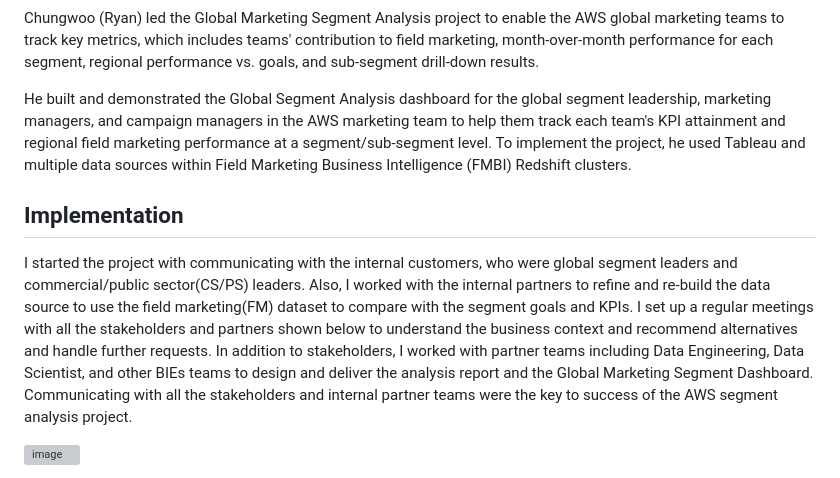
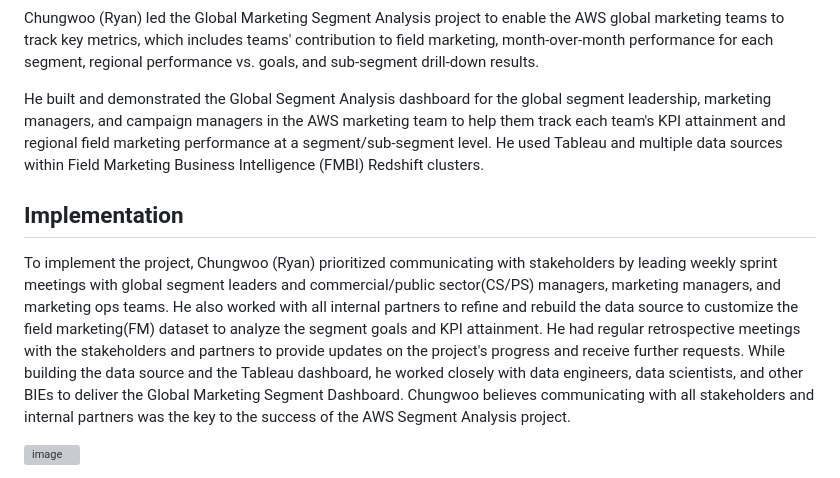
Before and after one commit to ryavse11/ryan_choi_portfolio, a Markdown page: Global Marketing Segment Analysis/README.md, the part around the change. Drawn GitHub-style; grey boxes are pictures that could not be loaded.

```diff
--- a/Global Marketing Segment Analysis/README.md
+++ b/Global Marketing Segment Analysis/README.md
@@ -6,12 +6,12 @@
 
 Chungwoo (Ryan) led the Global Marketing Segment Analysis project to enable the AWS global marketing teams to track key metrics, which includes teams' contribution to field marketing, month-over-month performance for each segment, regional performance vs. goals, and sub-segment drill-down results.
 
-He built and demonstrated the Global Segment Analysis dashboard for the global segment leadership, marketing managers, and campaign managers in the AWS marketing team to help them track each team's KPI attainment and regional field marketing performance at a segment/sub-segment level. To implement the project, he used Tableau and multiple data sources within Field Marketing Business Intelligence (FMBI) Redshift clusters.
+He built and demonstrated the Global Segment Analysis dashboard for the global segment leadership, marketing managers, and campaign managers in the AWS marketing team to help them track each team's KPI attainment and regional field marketing performance at a segment/sub-segment level. He used Tableau and multiple data sources within Field Marketing Business Intelligence (FMBI) Redshift clusters.
 
 
 <h2 align="left">Implementation </h2>
 
-I started the project with communicating with the internal customers, who were global segment leaders and commercial/public sector(CS/PS) leaders. Also, I worked with the internal partners to refine and re-build the data source to use the field marketing(FM) dataset to compare with the segment goals and KPIs. I set up a regular meetings with all the stakeholders and partners shown below to understand the business context and recommend alternatives and handle further requests. In addition to stakeholders, I worked with partner teams including Data Engineering, Data Scientist, and other BIEs teams to design and deliver the analysis report and the Global Marketing Segment Dashboard. Communicating with all the stakeholders and internal partner teams were the key to success of the AWS segment analysis project.
+To implement the project, Chungwoo (Ryan) prioritized communicating with stakeholders by leading weekly sprint meetings with global segment leaders and commercial/public sector(CS/PS) managers, marketing managers, and marketing ops teams. He also worked with all internal partners to refine and rebuild the data source to customize the field marketing(FM) dataset to analyze the segment goals and KPI attainment. He had regular retrospective meetings with the stakeholders and partners to provide updates on the project's progress and receive further requests. While building the data source and the Tableau dashboard, he worked closely with data engineers, data scientists, and other BIEs to deliver the Global Marketing Segment Dashboard. Chungwoo believes communicating with all stakeholders and internal partners was the key to the success of the AWS Segment Analysis project.
 
 ![image](https://github.com/ryavse11/ryan_choi_portfolio/assets/151677676/7adc4b13-4444-4b46-a803-bce826ee20a6)
 
```
